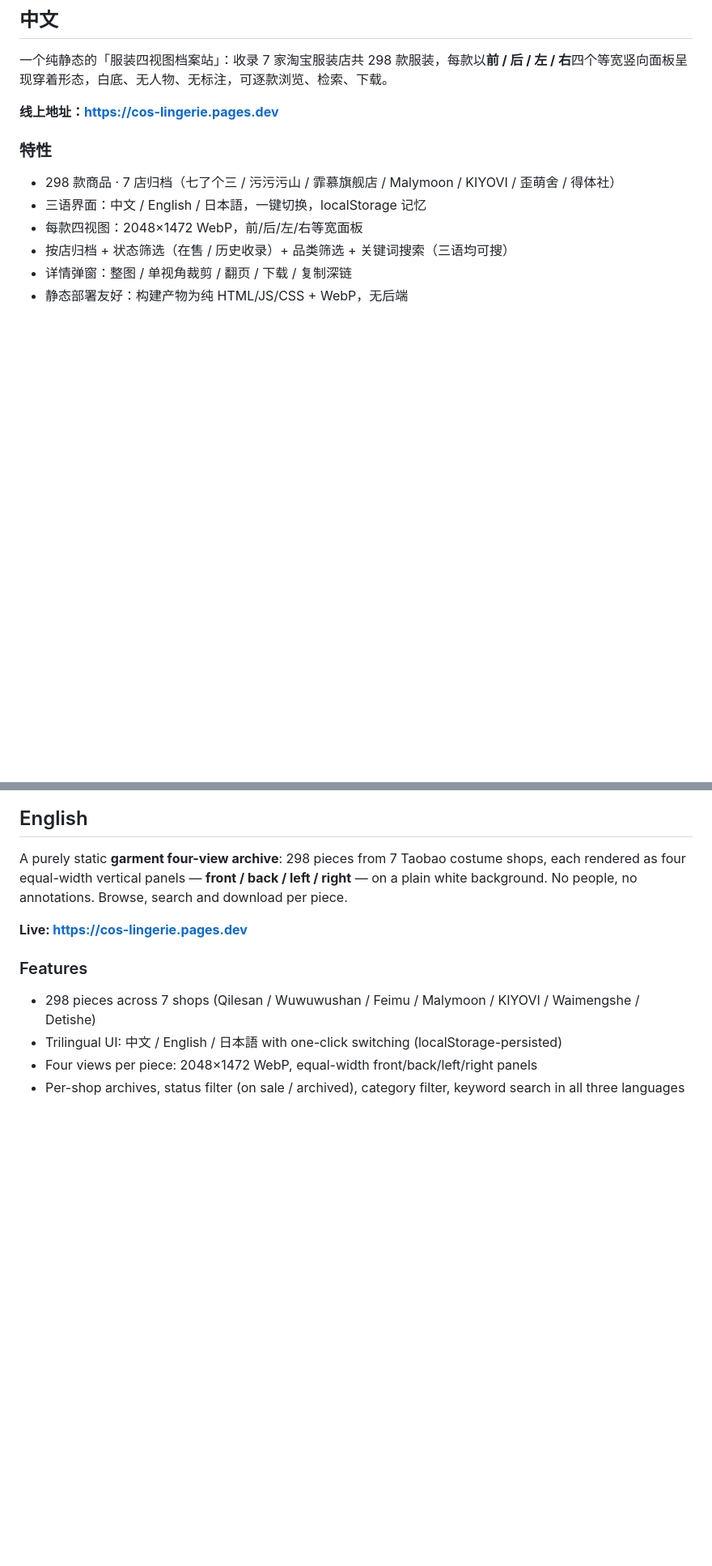
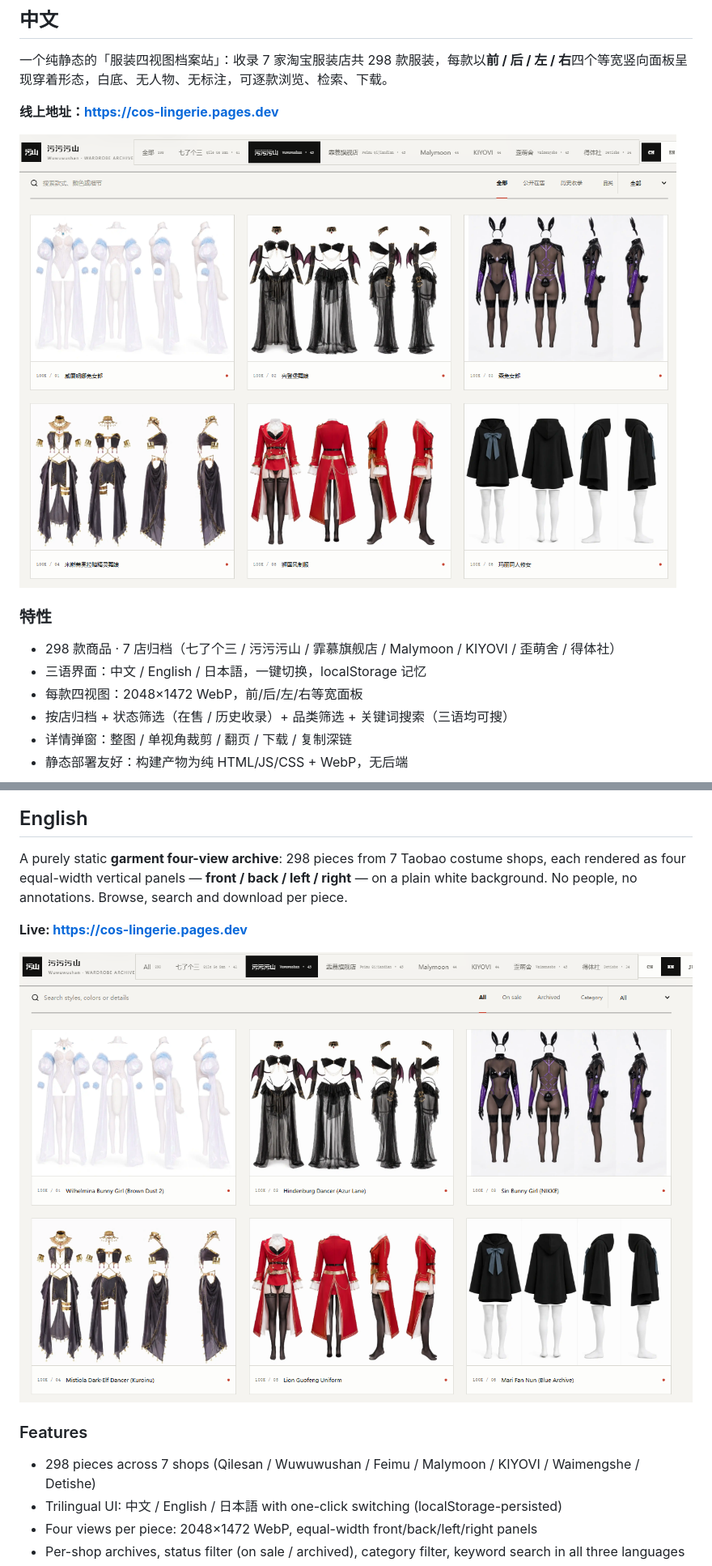
Before and after one commit to iamyakumo/cos-lingerie, a Markdown page: README.md, 2 parts joined by grey strips. Shown at 81% size. GitHub-like rendering; pictures changed too: docs/screenshots/screenshot-cn.png (added), docs/screenshots/screenshot-en.png (added); blank space fills up the shorter version.

Commit message:
docs: add CN/EN/JP UI screenshots to README

```diff
--- a/README.md
+++ b/README.md
@@ -9,6 +9,8 @@
 一个纯静态的「服装四视图档案站」：收录 7 家淘宝服装店共 298 款服装，每款以**前 / 后 / 左 / 右**四个等宽竖向面板呈现穿着形态，白底、无人物、无标注，可逐款浏览、检索、下载。
 
 **线上地址：<https://cos-lingerie.pages.dev>**
+
+![擦边衣橱 中文界面](docs/screenshots/screenshot-cn.png)
 
 ### 特性
 
@@ -67,6 +69,8 @@ A purely static **garment four-view archive**: 298 pieces from 7 Taobao costume
 
 **Live: <https://cos-lingerie.pages.dev>**
 
+![Cosplay Lingerie UI in English](docs/screenshots/screenshot-en.png)
+
 ### Features
 
 - 298 pieces across 7 shops (Qilesan / Wuwuwushan / Feimu / Malymoon / KIYOVI / Waimengshe / Detishe)
```
Also changed, not shown: other parts of README.md (+2 -0 lines), docs/screenshots/screenshot-jp.png (added).
